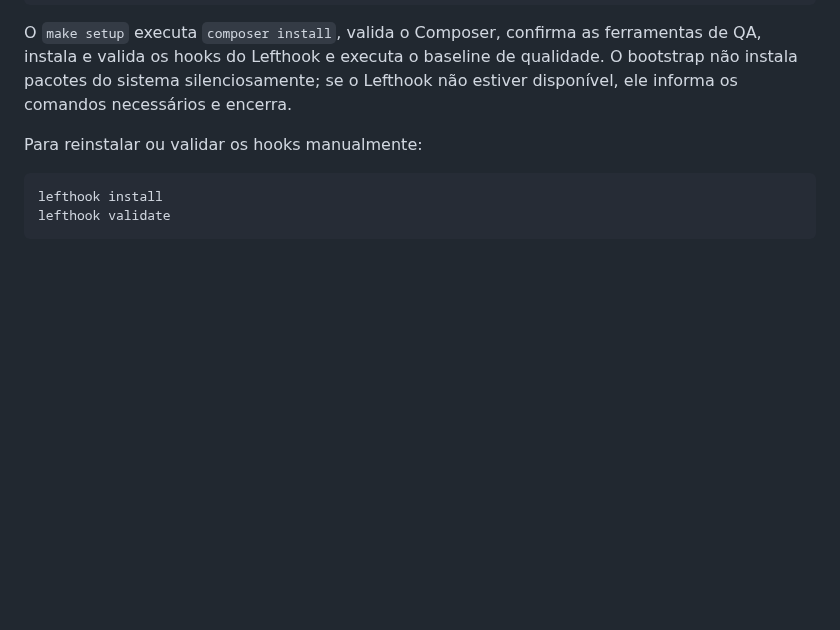
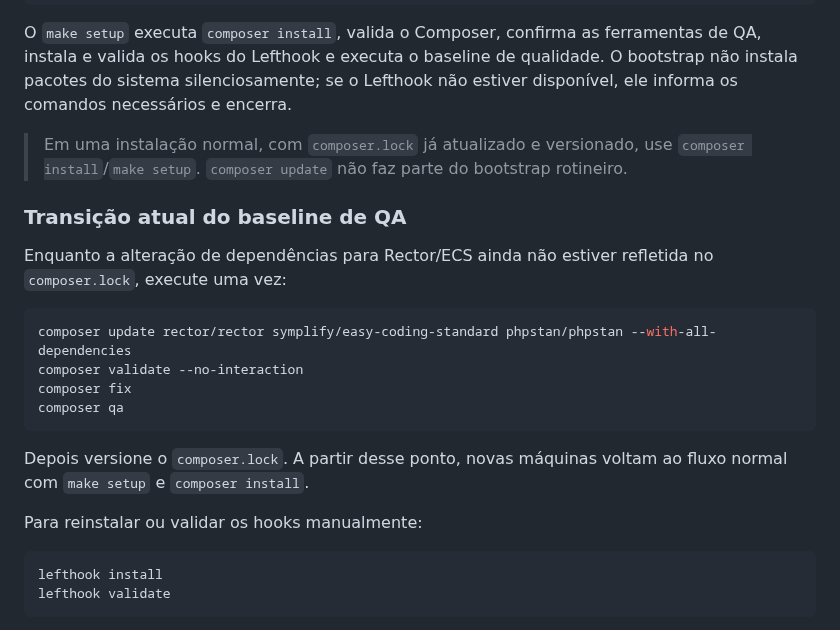
Before and after one commit to GeneralVini/hecate, a Markdown page: README.md, the part around the change. Drawn GitHub-style; blank space fills up the shorter version.

Commit message:
docs: document composer update for QA baseline transition

````diff
--- a/README.md
+++ b/README.md
@@ -105,6 +105,21 @@ make setup
 ```
 
 O `make setup` executa `composer install`, valida o Composer, confirma as ferramentas de QA, instala e valida os hooks do Lefthook e executa o baseline de qualidade. O bootstrap não instala pacotes do sistema silenciosamente; se o Lefthook não estiver disponível, ele informa os comandos necessários e encerra.
+
+> Em uma instalação normal, com `composer.lock` já atualizado e versionado, use `composer install`/`make setup`. `composer update` não faz parte do bootstrap rotineiro.
+
+### Transição atual do baseline de QA
+
+Enquanto a alteração de dependências para Rector/ECS ainda não estiver refletida no `composer.lock`, execute uma vez:
+
+```bash
+composer update rector/rector symplify/easy-coding-standard phpstan/phpstan --with-all-dependencies
+composer validate --no-interaction
+composer fix
+composer qa
+```
+
+Depois versione o `composer.lock`. A partir desse ponto, novas máquinas voltam ao fluxo normal com `make setup` e `composer install`.
 
 Para reinstalar ou validar os hooks manualmente:
 
````
